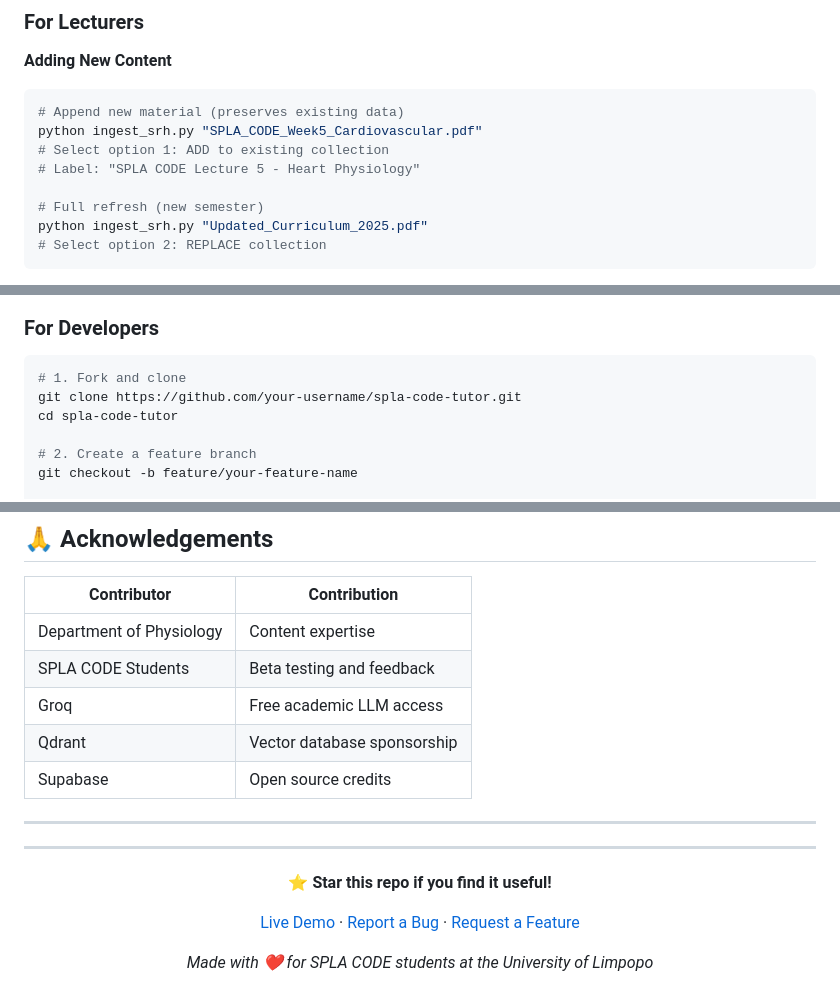
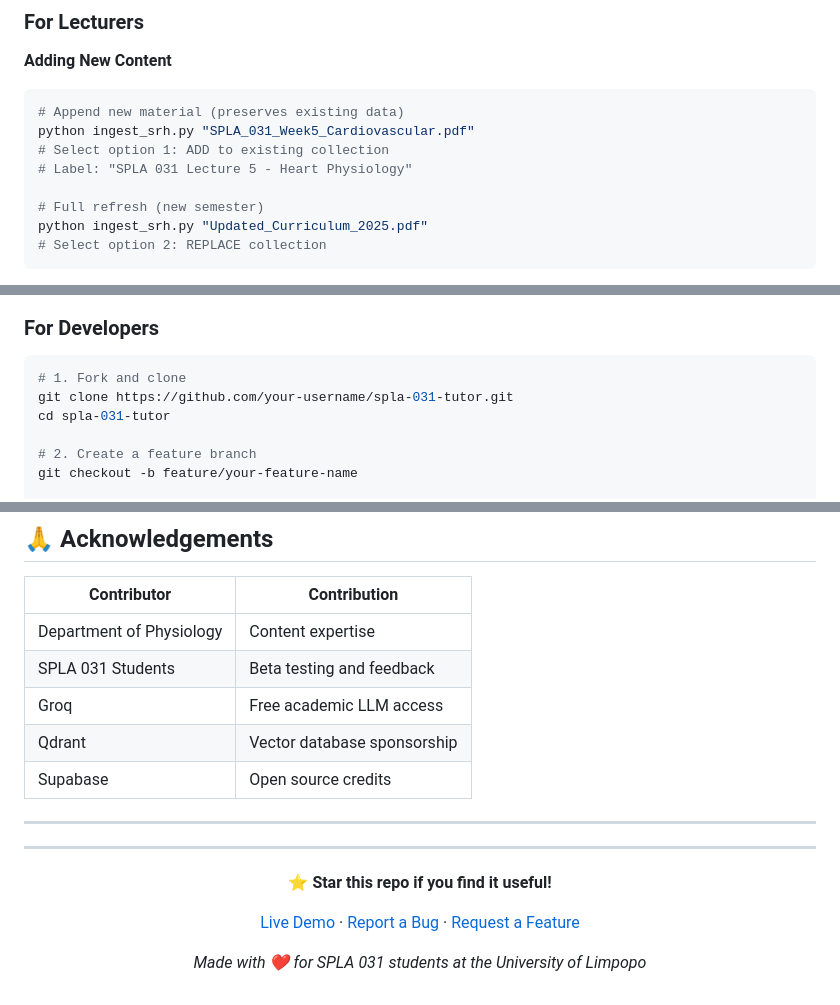
Before and after one commit to Selalelo/SRH-TUTOR, a Markdown page: README.md, 3 parts joined by grey strips. Rendered like a GitHub page.

````diff
--- a/README.md
+++ b/README.md
@@ -262,9 +260,9 @@ Practical Prep  →  "Interpret these blood gas values: pH 7.25, pCO2 60"
 
 ```bash
 # Append new material (preserves existing data)
-python ingest_srh.py "SPLA_CODE_Week5_Cardiovascular.pdf"
+python ingest_srh.py "SPLA_031_Week5_Cardiovascular.pdf"
 # Select option 1: ADD to existing collection
-# Label: "SPLA CODE Lecture 5 - Heart Physiology"
+# Label: "SPLA 031 Lecture 5 - Heart Physiology"
 
 # Full refresh (new semester)
 python ingest_srh.py "Updated_Curriculum_2025.pdf"
@@ -454,8 +452,8 @@ spla-code-tutor/
 
 ```bash
 # 1. Fork and clone
-git clone https://github.com/your-username/spla-code-tutor.git
-cd spla-code-tutor
+git clone https://github.com/your-username/spla-031-tutor.git
+cd spla-031-tutor
 
 # 2. Create a feature branch
 git checkout -b feature/your-feature-name
@@ -476,7 +474,7 @@ git push origin feature/your-feature-name
 | Contributor | Contribution |
 |---|---|
 | Department of Physiology | Content expertise |
-| SPLA CODE Students | Beta testing and feedback |
+| SPLA 031 Students | Beta testing and feedback |
 | Groq | Free academic LLM access |
 | Qdrant | Vector database sponsorship |
 | Supabase | Open source credits |
@@ -498,6 +496,6 @@ git push origin feature/your-feature-name
 
 [Live Demo](https://srh-tutor-1.onrender.com) · [Report a Bug](../../issues/new?template=bug_report.md) · [Request a Feature](../../issues/new?template=feature_request.md)
 
-*Made with ❤️ for SPLA CODE students at the University of Limpopo*
+*Made with ❤️ for SPLA 031 students at the University of Limpopo*
 
 </div>
````
Also changed, not shown: other parts of README.md (+14 -16 lines).
